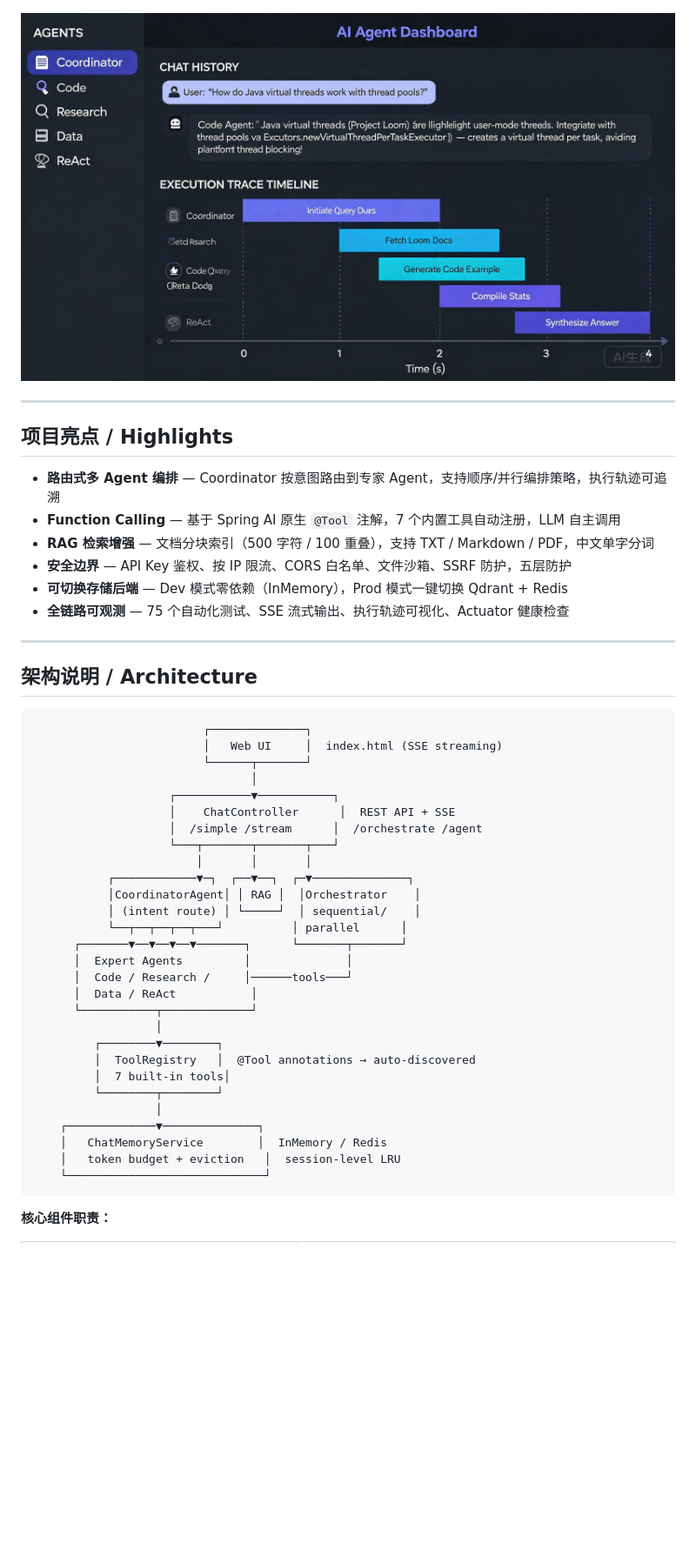
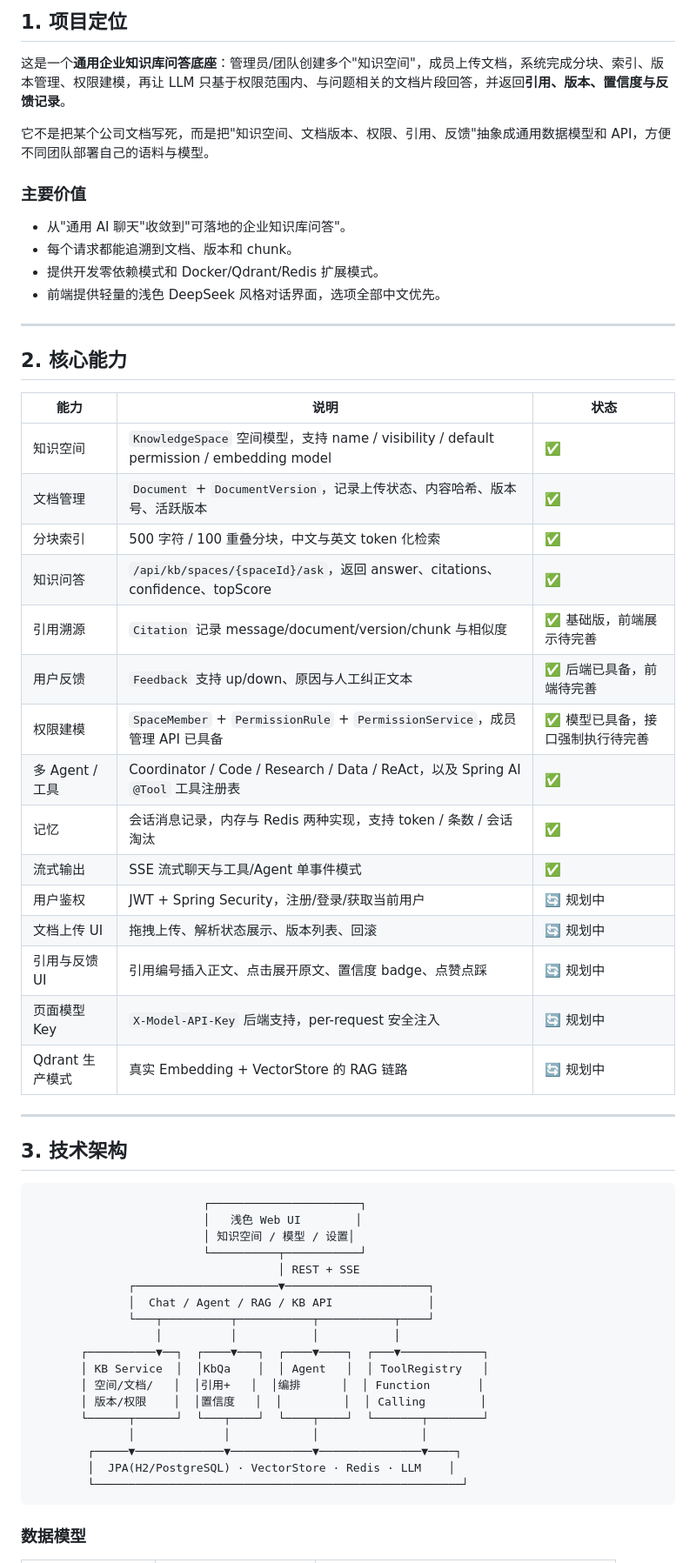
Before and after one commit to baiyu-jujuc/ai-agent, a Markdown page: README.md, the part around one of its changes. Shown at 87% size. Drawn GitHub-style; blank space fills up the shorter version.

````diff
--- a/README.md
+++ b/README.md
@@ -15,55 +13,63 @@
 
-<div align="center">
+## 1. 项目定位
 
-![Web UI Demo](docs/screenshots/web-ui-demo.jpg)
+这是一个**通用企业知识库问答底座**：管理员/团队创建多个"知识空间"，成员上传文档，系统完成分块、索引、版本管理、权限建模，再让 LLM 只基于权限范围内、与问题相关的文档片段回答，并返回**引用、版本、置信度与反馈记录**。
 
-</div>
+它不是把某个公司文档写死，而是把"知识空间、文档版本、权限、引用、反馈"抽象成通用数据模型和 API，方便不同团队部署自己的语料与模型。
+
+### 主要价值
+
+- 从"通用 AI 聊天"收敛到"可落地的企业知识库问答"。
+- 每个请求都能追溯到文档、版本和 chunk。
+- 提供开发零依赖模式和 Docker/Qdrant/Redis 扩展模式。
+- 前端提供轻量的浅色 DeepSeek 风格对话界面，选项全部中文优先。
 
 ---
 
-## 项目亮点 / Highlights
+## 2. 核心能力
 
-- **路由式多 Agent 编排** — Coordinator 按意图路由到专家 Agent，支持顺序/并行编排策略，执行轨迹可追溯
-- **Function Calling** — 基于 Spring AI 原生 `@Tool` 注解，7 个内置工具自动注册，LLM 自主调用
-- **RAG 检索增强** — 文档分块索引（500 字符 / 100 重叠），支持 TXT / Markdown / PDF，中文单字分词
-- **安全边界** — API Key 鉴权、按 IP 限流、CORS 白名单、文件沙箱、SSRF 防护，五层防护
-- **可切换存储后端** — Dev 模式零依赖（InMemory），Prod 模式一键切换 Qdrant + Redis
-- **全链路可观测** — 75 个自动化测试、SSE 流式输出、执行轨迹可视化、Actuator 健康检查
+| 能力 | 说明 | 状态 |
+| --- | --- | --- |
+| 知识空间 | `KnowledgeSpace` 空间模型，支持 name / visibility / default permission / embedding model | ✅ |
+| 文档管理 | `Document` + `DocumentVersion`，记录上传状态、内容哈希、版本号、活跃版本 | ✅ |
+| 分块索引 | 500 字符 / 100 重叠分块，中文与英文 token 化检索 | ✅ |
+| 知识问答 | `/api/kb/spaces/{spaceId}/ask`，返回 answer、citations、confidence、topScore | ✅ |
+| 引用溯源 | `Citation` 记录 message/document/version/chunk 与相似度 | ✅ 基础版，前端展示待完善 |
+| 用户反馈 | `Feedback` 支持 up/down、原因与人工纠正文本 | ✅ 后端已具备，前端待完善 |
+| 权限建模 | `SpaceMember` + `PermissionRule` + `PermissionService`，成员管理 API 已具备 | ✅ 模型已具备，接口强制执行待完善 |
+| 多 Agent / 工具 | Coordinator / Code / Research / Data / ReAct，以及 Spring AI `@Tool` 工具注册表 | ✅ |
+| 记忆 | 会话消息记录，内存与 Redis 两种实现，支持 token / 条数 / 会话淘汰 | ✅ |
+| 流式输出 | SSE 流式聊天与工具/Agent 单事件模式 | ✅ |
+| 用户鉴权 | JWT + Spring Security，注册/登录/获取当前用户 | 🔄 规划中 |
+| 文档上传 UI | 拖拽上传、解析状态展示、版本列表、回滚 | 🔄 规划中 |
+| 引用与反馈 UI | 引用编号插入正文、点击展开原文、置信度 badge、点赞点踩 | 🔄 规划中 |
+| 页面模型 Key | `X-Model-API-Key` 后端支持，per-request 安全注入 | 🔄 规划中 |
+| Qdrant 生产模式 | 真实 Embedding + VectorStore 的 RAG 链路 | 🔄 规划中 |
 
 ---
 
-## 架构说明 / Architecture
+## 3. 技术架构
 
-```
-                         ┌──────────────┐
-                         │   Web UI     │  index.html (SSE streaming)
-                         └──────┬───────┘
-                                │
-                    ┌───────────▼───────────┐
-                    │    ChatController      │  REST API + SSE
-                    │  /simple /stream      │  /orchestrate /agent
-                    └───┬───────┬───────┬───┘
-                        │       │       │
-           ┌────────────▼─┐  ┌──▼──┐  ┌─▼──────────────┐
-           │CoordinatorAgent│ │ RAG │  │Orchestrator    │
-           │ (intent route) │ └─────┘  │ sequential/    │
-           └──┬──┬──┬──┬───┘          │ parallel      │
-      ┌───────▼──▼──▼──▼───────┐      └───────┬───────┘
-      │  Expert Agents         │              │
-      │  Code / Research /     │──────tools───┘
-      │  Data / ReAct           │
-      └───────────┬─────────────┘
-                  │
-         ┌────────▼────────┐
-         │  ToolRegistry   │  @Tool annotations → auto-discovered
-         │  7 built-in tools│
-         └────────┬────────┘
-                  │
-    ┌─────────────▼──────────────┐
-    │   ChatMemoryService        │  InMemory / Redis
-    │   token budget + eviction   │  session-level LRU
-    └─────────────────────────────┘
+```text
+                         ┌──────────────────────┐
+                         │   浅色 Web UI        │
+                         │ 知识空间 / 模型 / 设置│
+                         └──────────┬───────────┘
+                                    │ REST + SSE
+              ┌─────────────────────▼─────────────────────┐
+              │  Chat / Agent / RAG / KB API              │
+              └───┬──────────┬───────────┬───────────┬────┘
+                  │          │           │           │
+       ┌──────────▼──┐  ┌────▼───┐  ┌────▼────┐  ┌───▼────────────┐
+       │ KB Service  │  │KbQa    │  │ Agent   │  │ ToolRegistry   │
+       │ 空间/文档/   │  │引用+   │  │编排      │  │ Function       │
+       │ 版本/权限    │  │置信度   │  │         │  │ Calling        │
+       └──────┬──────┘  └───┬────┘  └────┬────┘  └───────┬────────┘
+              │             │            │               │
+        ┌─────▼─────────────▼────────────▼───────────────▼────┐
+        │  JPA(H2/PostgreSQL) · VectorStore · Redis · LLM    │
+        └──────────────────────────────────────────────────────┘
 ```
 
-**核心组件职责：**
+### 数据模型
 
````
Also changed, not shown: other parts of README.md (+279 -193 lines).
